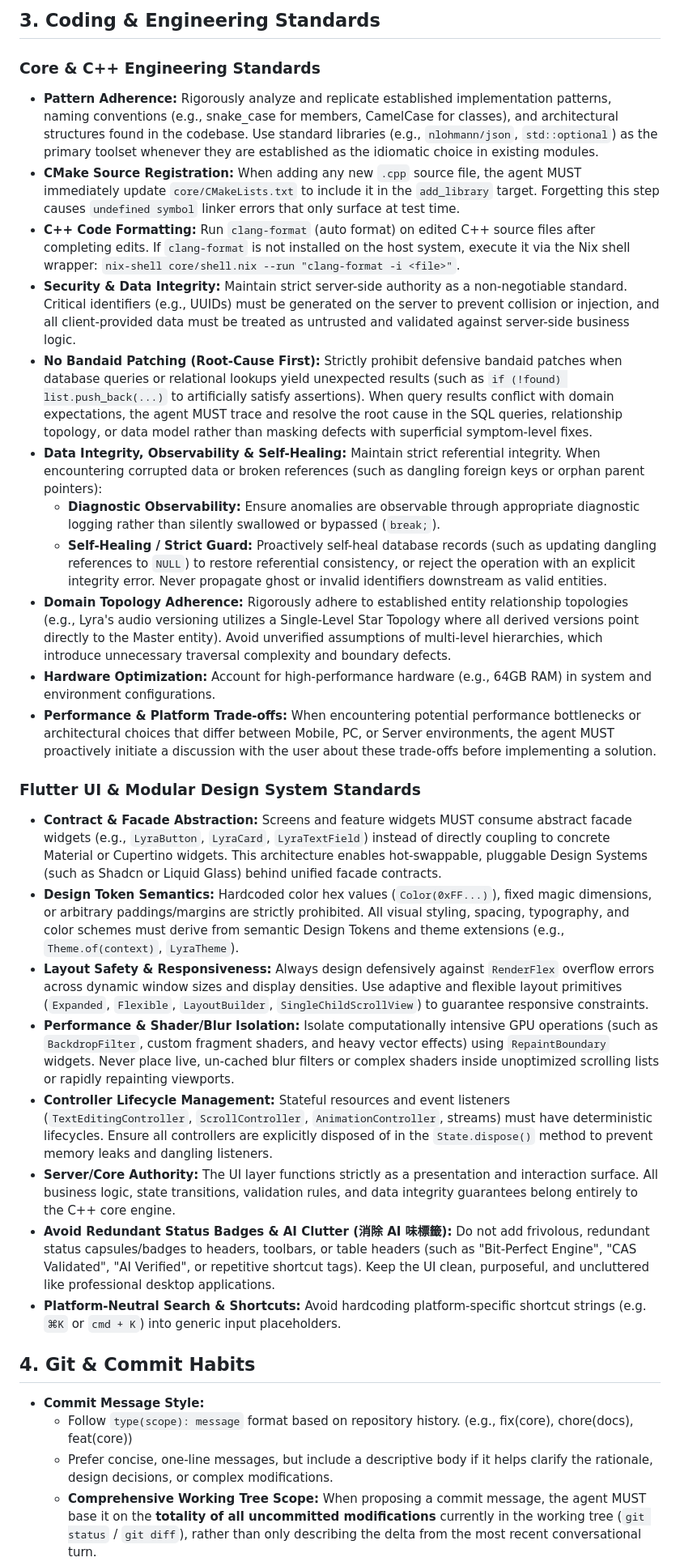
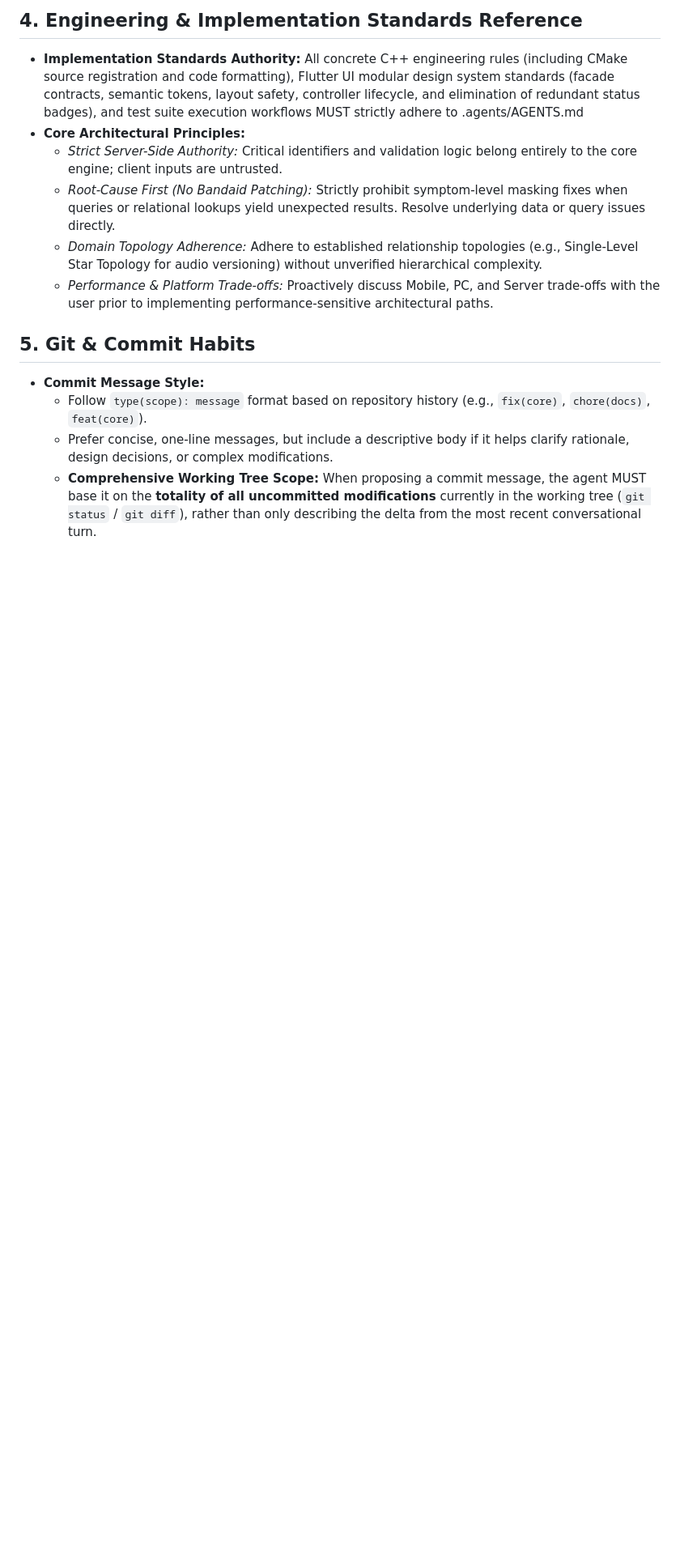
Before and after one commit to RyanLin-InfEvo/Lyra, a Markdown page: GEMINI.md, the part around one of its changes. Shown at 81% size. Rendered like a GitHub page; blank space fills up the shorter version.

```diff
--- a/GEMINI.md
+++ b/GEMINI.md
@@ -24,33 +39,16 @@ SPDX-License-Identifier: AGPL-3.0-or-later
 
-## 3. Coding & Engineering Standards
+## 4. Engineering & Implementation Standards Reference
+*   **Implementation Standards Authority:** All concrete C++ engineering rules (including CMake source registration and code formatting), Flutter UI modular design system standards (facade contracts, semantic tokens, layout safety, controller lifecycle, and elimination of redundant status badges), and test suite execution workflows MUST strictly adhere to .agents/AGENTS.md
+*   **Core Architectural Principles:**
+    *   *Strict Server-Side Authority:* Critical identifiers and validation logic belong entirely to the core engine; client inputs are untrusted.
+    *   *Root-Cause First (No Bandaid Patching):* Strictly prohibit symptom-level masking fixes when queries or relational lookups yield unexpected results. Resolve underlying data or query issues directly.
+    *   *Domain Topology Adherence:* Adhere to established relationship topologies (e.g., Single-Level Star Topology for audio versioning) without unverified hierarchical complexity.
+    *   *Performance & Platform Trade-offs:* Proactively discuss Mobile, PC, and Server trade-offs with the user prior to implementing performance-sensitive architectural paths.
 
-### Core & C++ Engineering Standards
-*   **Pattern Adherence:** Rigorously analyze and replicate established implementation patterns, naming conventions (e.g., snake_case for members, CamelCase for classes), and architectural structures found in the codebase. Use standard libraries (e.g., `nlohmann/json`, `std::optional`) as the primary toolset whenever they are established as the idiomatic choice in existing modules.
-*   **CMake Source Registration:** When adding any new `.cpp` source file, the agent MUST immediately update `core/CMakeLists.txt` to include it in the `add_library` target. Forgetting this step causes `undefined symbol` linker errors that only surface at test time.
-*   **C++ Code Formatting:** Run `clang-format` (auto format) on edited C++ source files after completing edits. If `clang-format` is not installed on the host system, execute it via the Nix shell wrapper: `nix-shell core/shell.nix --run "clang-format -i <file>"`.
-*   **Security & Data Integrity:** Maintain strict server-side authority as a non-negotiable standard. Critical identifiers (e.g., UUIDs) must be generated on the server to prevent collision or injection, and all client-provided data must be treated as untrusted and validated against server-side business logic.
-*   **No Bandaid Patching (Root-Cause First):** Strictly prohibit defensive bandaid patches when database queries or relational lookups yield unexpected results (such as `if (!found) list.push_back(...)` to artificially satisfy assertions). When query results conflict with domain expectations, the agent MUST trace and resolve the root cause in the SQL queries, relationship topology, or data model rather than masking defects with superficial symptom-level fixes.
-*   **Data Integrity, Observability & Self-Healing:** Maintain strict referential integrity. When encountering corrupted data or broken references (such as dangling foreign keys or orphan parent pointers):
-    *   **Diagnostic Observability:** Ensure anomalies are observable through appropriate diagnostic logging rather than silently swallowed or bypassed (`break;`).
-    *   **Self-Healing / Strict Guard:** Proactively self-heal database records (such as updating dangling references to `NULL`) to restore referential consistency, or reject the operation with an explicit integrity error. Never propagate ghost or invalid identifiers downstream as valid entities.
-*   **Domain Topology Adherence:** Rigorously adhere to established entity relationship topologies (e.g., Lyra's audio versioning utilizes a Single-Level Star Topology where all derived versions point directly to the Master entity). Avoid unverified assumptions of multi-level hierarchies, which introduce unnecessary traversal complexity and boundary defects.
-*   **Hardware Optimization:** Account for high-performance hardware (e.g., 64GB RAM) in system and environment configurations.
-*   **Performance & Platform Trade-offs:** When encountering potential performance bottlenecks or architectural choices that differ between Mobile, PC, or Server environments, the agent MUST proactively initiate a discussion with the user about these trade-offs before implementing a solution.
-
-### Flutter UI & Modular Design System Standards
-*   **Contract & Facade Abstraction:** Screens and feature widgets MUST consume abstract facade widgets (e.g., `LyraButton`, `LyraCard`, `LyraTextField`) instead of directly coupling to concrete Material or Cupertino widgets. This architecture enables hot-swappable, pluggable Design Systems (such as Shadcn or Liquid Glass) behind unified facade contracts.
-*   **Design Token Semantics:** Hardcoded color hex values (`Color(0xFF...)`), fixed magic dimensions, or arbitrary paddings/margins are strictly prohibited. All visual styling, spacing, typography, and color schemes must derive from semantic Design Tokens and theme extensions (e.g., `Theme.of(context)`, `LyraTheme`).
-*   **Layout Safety & Responsiveness:** Always design defensively against `RenderFlex` overflow errors across dynamic window sizes and display densities. Use adaptive and flexible layout primitives (`Expanded`, `Flexible`, `LayoutBuilder`, `SingleChildScrollView`) to guarantee responsive constraints.
-*   **Performance & Shader/Blur Isolation:** Isolate computationally intensive GPU operations (such as `BackdropFilter`, custom fragment shaders, and heavy vector effects) using `RepaintBoundary` widgets. Never place live, un-cached blur filters or complex shaders inside unoptimized scrolling lists or rapidly repainting viewports.
-*   **Controller Lifecycle Management:** Stateful resources and event listeners (`TextEditingController`, `ScrollController`, `AnimationController`, streams) must have deterministic lifecycles. Ensure all controllers are explicitly disposed of in the `State.dispose()` method to prevent memory leaks and dangling listeners.
-*   **Server/Core Authority:** The UI layer functions strictly as a presentation and interaction surface. All business logic, state transitions, validation rules, and data integrity guarantees belong entirely to the C++ core engine.
-*   **Avoid Redundant Status Badges & AI Clutter (消除 AI 味標籤):** Do not add frivolous, redundant status capsules/badges to headers, toolbars, or table headers (such as "Bit-Perfect Engine", "CAS Validated", "AI Verified", or repetitive shortcut tags). Keep the UI clean, purposeful, and uncluttered like professional desktop applications.
-*   **Platform-Neutral Search & Shortcuts:** Avoid hardcoding platform-specific shortcut strings (e.g. `⌘K` or `cmd + K`) into generic input placeholders.
-
-## 4. Git & Commit Habits
+## 5. Git & Commit Habits
 *   **Commit Message Style:**
-    *   Follow `type(scope): message` format based on repository history. (e.g., fix(core), chore(docs), feat(core))
-    *   Prefer concise, one-line messages, but include a descriptive body if it helps clarify the rationale, design decisions, or complex modifications.
+    *   Follow `type(scope): message` format based on repository history (e.g., `fix(core)`, `chore(docs)`, `feat(core)`).
+    *   Prefer concise, one-line messages, but include a descriptive body if it helps clarify rationale, design decisions, or complex modifications.
     *   **Comprehensive Working Tree Scope:** When proposing a commit message, the agent MUST base it on the **totality of all uncommitted modifications** currently in the working tree (`git status` / `git diff`), rather than only describing the delta from the most recent conversational turn.
     *   Always propose a draft message and wait for approval before execution.
 *   **Repository Hygiene:** Proactively maintain `.gitignore`, remove build artifacts, and ensure no large binary or sensitive files are tracked.
```
Also changed, not shown: other parts of GEMINI.md (+26 -11 lines), .agents/AGENTS.md (+13 -14 lines).
